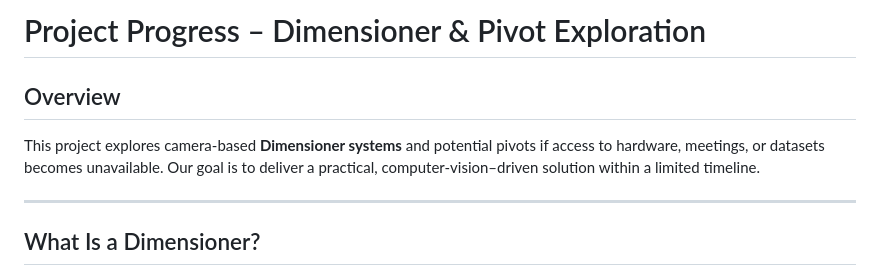
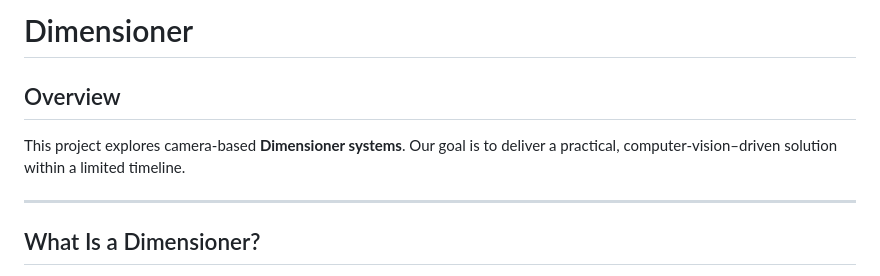
Before and after one commit to jliu0411/CS179M_Project, a Markdown page: README.md, the part around the change. GitHub-like rendering.

```diff
--- a/README.md
+++ b/README.md
@@ -1,7 +1,7 @@
-# Project Progress – Dimensioner & Pivot Exploration
+# Dimensioner
 
 ## Overview
-This project explores camera-based **Dimensioner systems** and potential pivots if access to hardware, meetings, or datasets becomes unavailable. Our goal is to deliver a practical, computer-vision–driven solution within a limited timeline.
+This project explores camera-based **Dimensioner systems**. Our goal is to deliver a practical, computer-vision–driven solution within a limited timeline.
 
 ---
 
```
